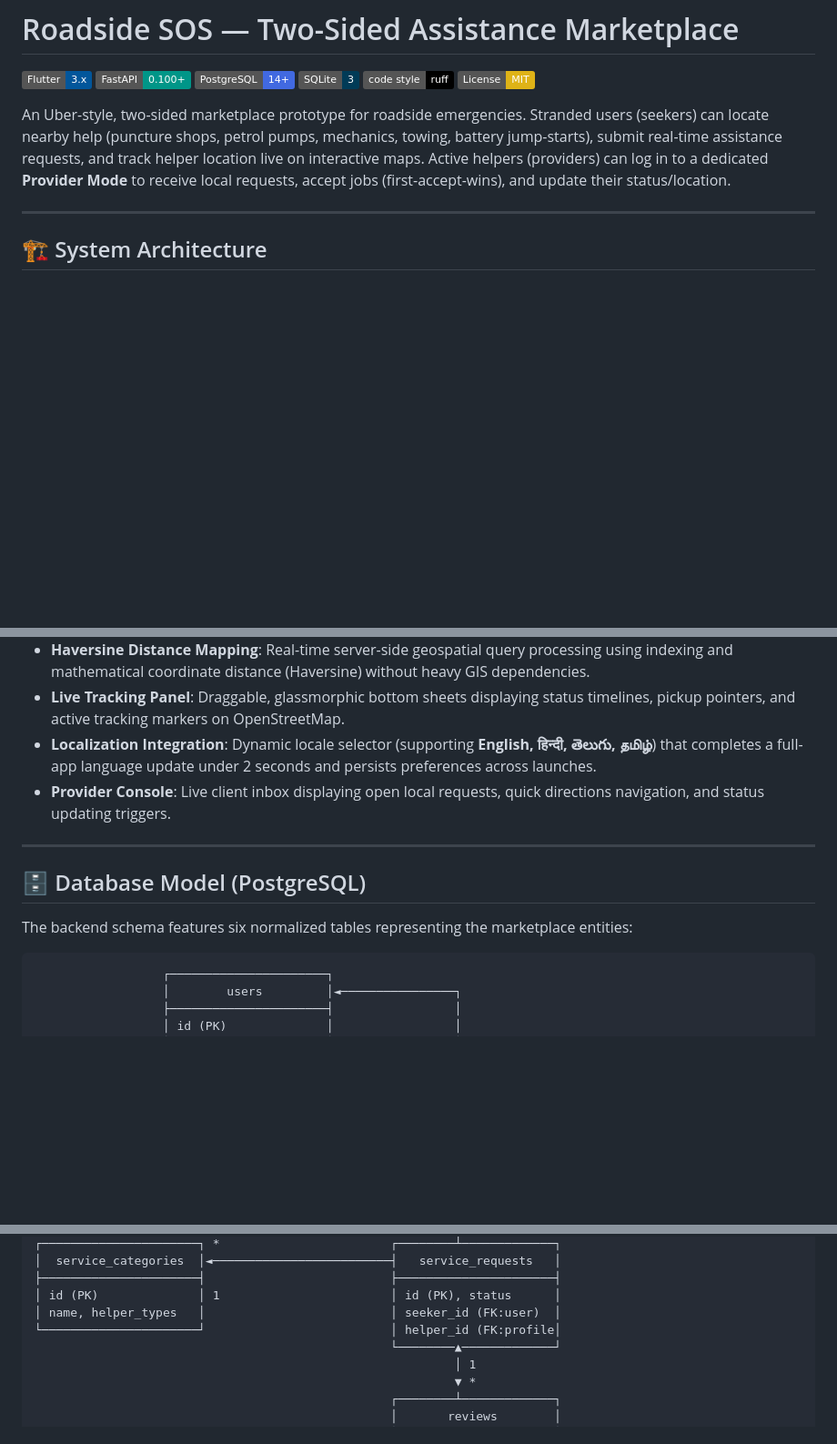
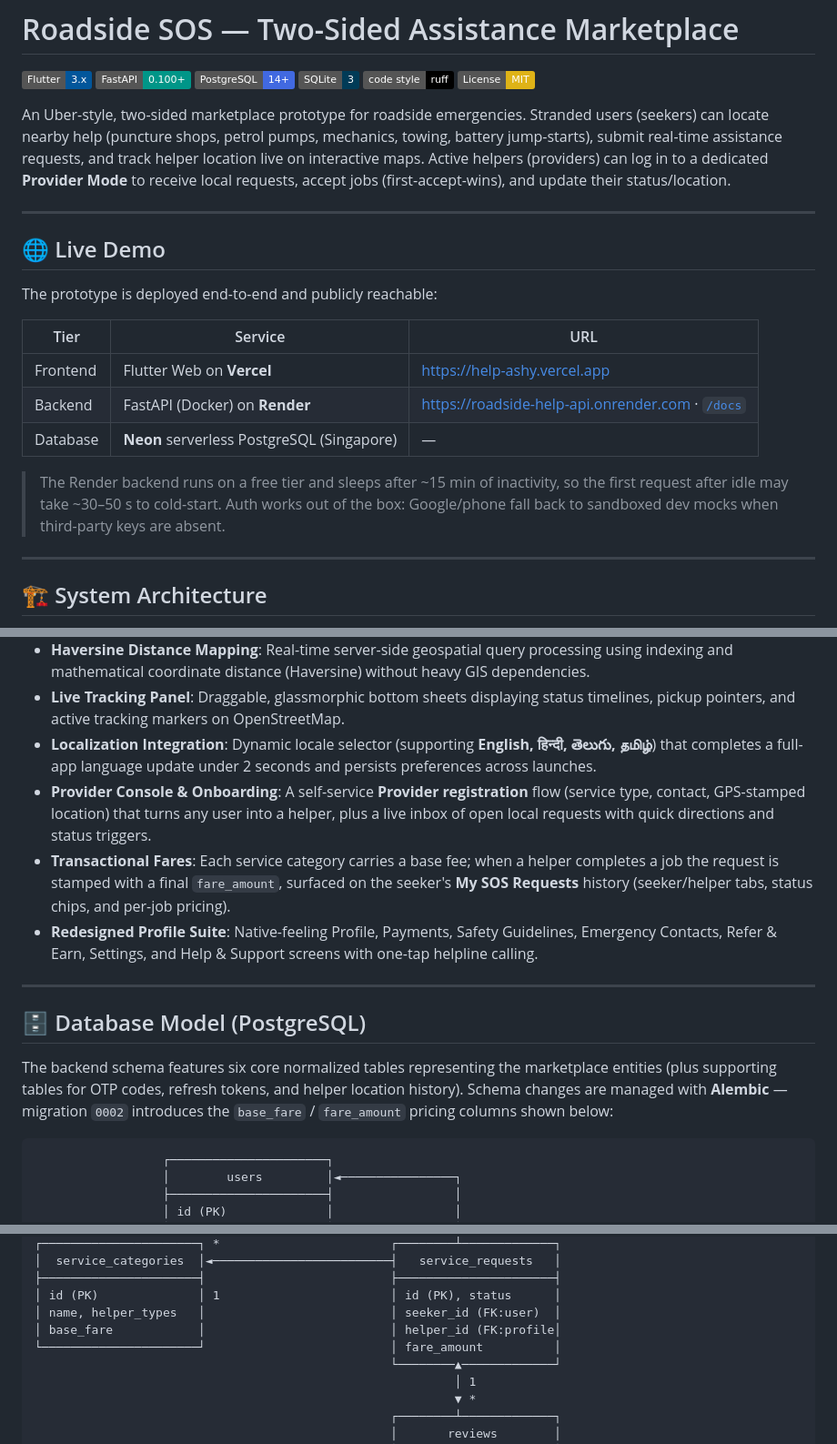
Before and after one commit to venkatarunnreddy4518/Road_sos, a Markdown page: README.md, 3 parts joined by grey strips. Shown at 91% size. Drawn GitHub-style; badges without logos; blank space fills up the shorter version.

Commit message:
upadated readme.md

````diff
--- a/README.md
+++ b/README.md
@@ -8,6 +8,20 @@
 [![License: MIT](https://img.shields.io/badge/License-MIT-yellow.svg)](https://opensource.org/licenses/MIT)
 
 An Uber-style, two-sided marketplace prototype for roadside emergencies. Stranded users (seekers) can locate nearby help (puncture shops, petrol pumps, mechanics, towing, battery jump-starts), submit real-time assistance requests, and track helper location live on interactive maps. Active helpers (providers) can log in to a dedicated **Provider Mode** to receive local requests, accept jobs (first-accept-wins), and update their status/location.
+
+---
+
+## 🌐 Live Demo
+
+The prototype is deployed end-to-end and publicly reachable:
+
+| Tier | Service | URL |
+| --- | --- | --- |
+| Frontend | Flutter Web on **Vercel** | <https://help-ashy.vercel.app> |
+| Backend | FastAPI (Docker) on **Render** | <https://roadside-help-api.onrender.com> · [`/docs`](https://roadside-help-api.onrender.com/docs) |
+| Database | **Neon** serverless PostgreSQL (Singapore) | — |
+
+> The Render backend runs on a free tier and sleeps after ~15 min of inactivity, so the first request after idle may take ~30–50 s to cold-start. Auth works out of the box: Google/phone fall back to sandboxed dev mocks when third-party keys are absent.
 
 ---
 
@@ -115,13 +129,15 @@ sequenceDiagram
 - **Haversine Distance Mapping**: Real-time server-side geospatial query processing using indexing and mathematical coordinate distance (Haversine) without heavy GIS dependencies.
 - **Live Tracking Panel**: Draggable, glassmorphic bottom sheets displaying status timelines, pickup pointers, and active tracking markers on OpenStreetMap.
 - **Localization Integration**: Dynamic locale selector (supporting **English, हिन्दी, తెలుగు, தமிழ்**) that completes a full-app language update under 2 seconds and persists preferences across launches.
-- **Provider Console**: Live client inbox displaying open local requests, quick directions navigation, and status updating triggers.
+- **Provider Console & Onboarding**: A self-service **Provider registration** flow (service type, contact, GPS-stamped location) that turns any user into a helper, plus a live inbox of open local requests with quick directions and status triggers.
+- **Transactional Fares**: Each service category carries a base fee; when a helper completes a job the request is stamped with a final `fare_amount`, surfaced on the seeker's **My SOS Requests** history (seeker/helper tabs, status chips, and per-job pricing).
+- **Redesigned Profile Suite**: Native-feeling Profile, Payments, Safety Guidelines, Emergency Contacts, Refer & Earn, Settings, and Help & Support screens with one-tap helpline calling.
 
 ---
 
 ## 🗄️ Database Model (PostgreSQL)
 
-The backend schema features six normalized tables representing the marketplace entities:
+The backend schema features six core normalized tables representing the marketplace entities (plus supporting tables for OTP codes, refresh tokens, and helper location history). Schema changes are managed with **Alembic** — migration `0002` introduces the `base_fare` / `fare_amount` pricing columns shown below:
 
 ```
                   ┌──────────────────────┐
@@ -146,7 +162,8 @@ The backend schema features six normalized tables representing the marketplace e
 ├──────────────────────┤                          ├──────────────────────┤
 │ id (PK)              │ 1                        │ id (PK), status      │
 │ name, helper_types   │                          │ seeker_id (FK:user)  │
-└──────────────────────┘                          │ helper_id (FK:profile│
+│ base_fare            │                          │ helper_id (FK:profile│
+└──────────────────────┘                          │ fare_amount          │
                                                   └────────▲─────────────┘
                                                            │ 1
                                                            ▼ *
````
Also changed, not shown: other parts of README.md (+1 -1 lines).
